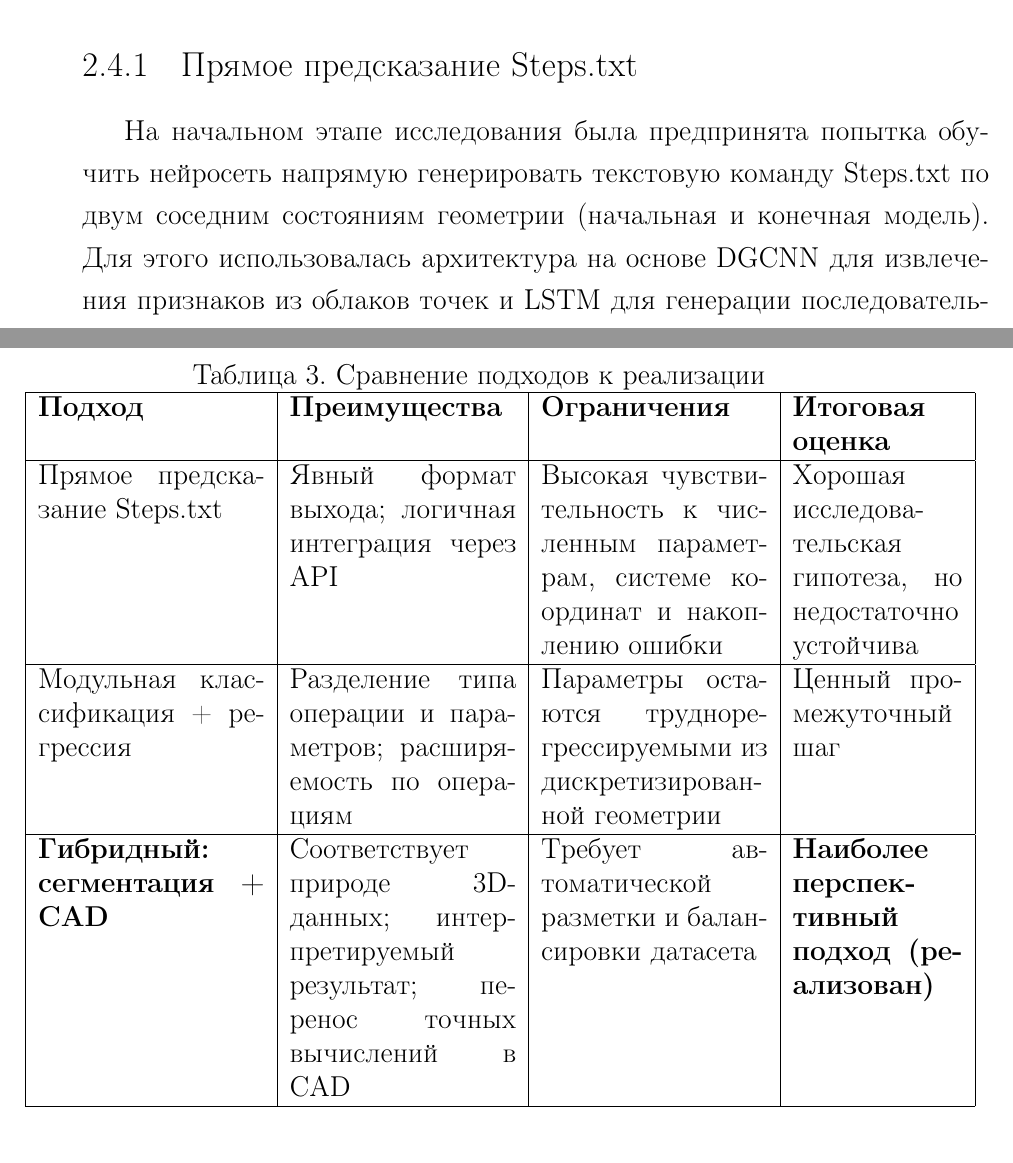
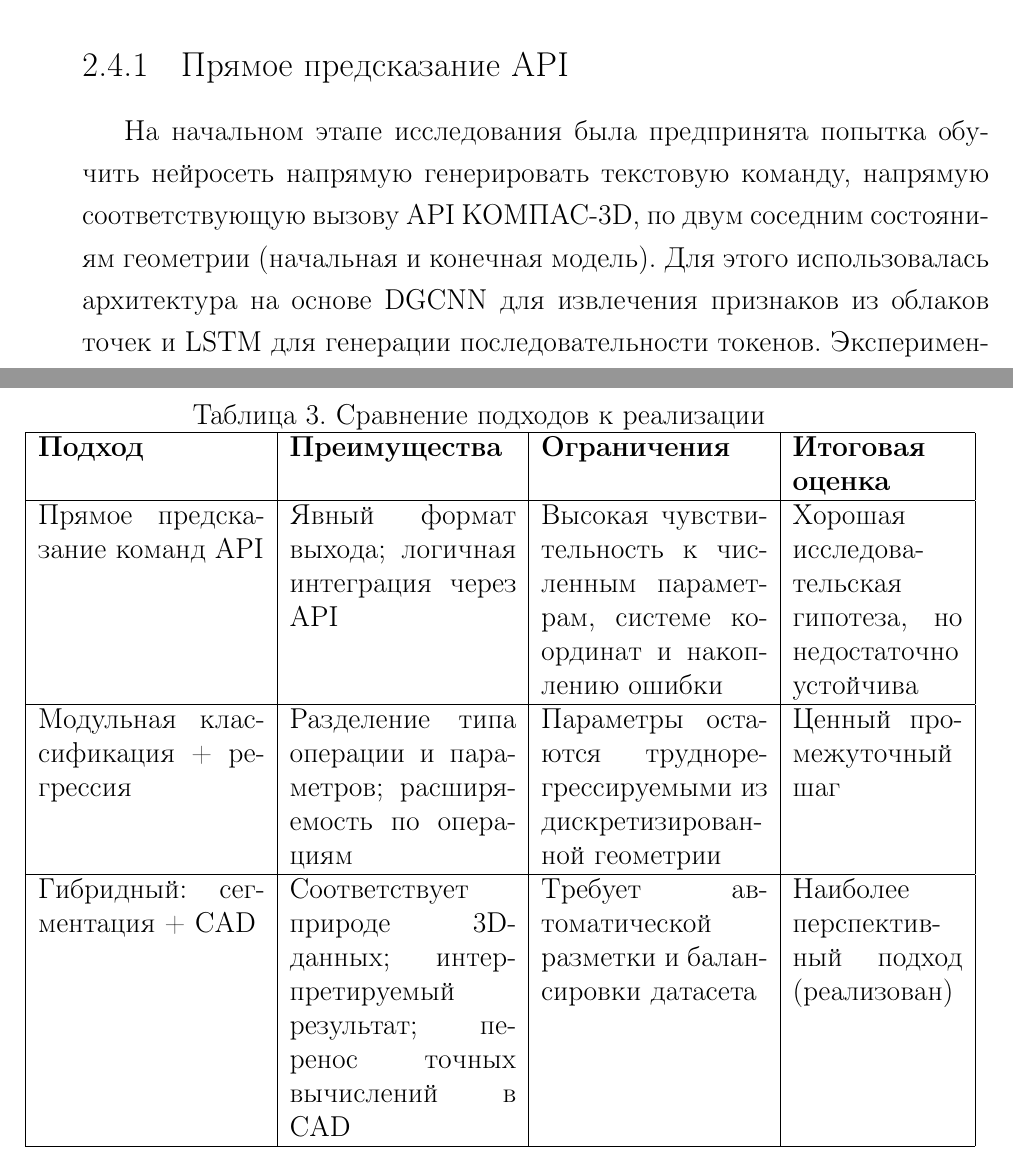
Before and after one commit to GIS-sys/DiplomaMaster, a LaTeX thesis (main.tex, which reads chapters/impl/architecture_evolution.tex): two parts of pages 43 and 44 of 70, joined at a grey line, cut so that both start at the same text. Compiled offline with pdfLaTeX.

Commit message:
remove steps.txt

```diff
--- a/chapters/impl/architecture_evolution.tex
+++ b/chapters/impl/architecture_evolution.tex
@@ -1,8 +1,8 @@
 \section{Эволюция архитектурного подхода}
 \label{sec:evolution}
 
-\subsection{Прямое предсказание Steps.txt}
-На начальном этапе исследования была предпринята попытка обучить нейросеть напрямую генерировать текстовую команду Steps.txt по двум соседним состояниям геометрии (начальная и конечная модель). Для этого использовалась архитектура на основе DGCNN для извлечения признаков из облаков точек и LSTM для генерации последовательности токенов. Эксперименты показали, что сеть успешно определяет \textbf{тип} операции (выдавливание, вырезание, скругление) в более чем 85\% случаев, однако точная регрессия параметров (глубина, радиус, координаты) оказывалась крайне нестабильной. Ошибка в 5–10\% от масштаба модели приводила к невалидной геометрии при попытке воспроизвести операцию в КОМПАС-3D.
+\subsection{Прямое предсказание API}
+На начальном этапе исследования была предпринята попытка обучить нейросеть напрямую генерировать текстовую команду, напрямую соответствующую вызову API КОМПАС-3D, по двум соседним состояниям геометрии (начальная и конечная модель). Для этого использовалась архитектура на основе DGCNN для извлечения признаков из облаков точек и LSTM для генерации последовательности токенов. Эксперименты показали, что сеть успешно определяет \textbf{тип} операции (выдавливание, вырезание, скругление) в более чем 85\% случаев, однако точная регрессия параметров (глубина, радиус, координаты) оказывалась крайне нестабильной. Ошибка в 5–10\% от масштаба модели приводила к невалидной геометрии при попытке воспроизвести операцию в КОМПАС-3D.
 
 \subsection{Модульная архитектура: классификация + регрессия}
 Для смягчения проблемы была предложена двухэтапная архитектура: сначала классификатор определял тип операции, затем специализированный регрессионный блок предсказывал параметры. Классификатор работал на основе сравнения двух облаков точек (конкатенация эмбеддингов), а регрессоры были реализованы как отдельные небольшие сети, принимающие на вход разность геометрических признаков. Качество классификации удалось повысить до 90\% для некоторых операций, но регрессия параметров по-прежнему оставалась узким местом. Причина — высокая чувствительность к системе координат и дискретизации.
@@ -27,11 +27,11 @@
 \hline
 \textbf{Подход} & \textbf{Преимущества} & \textbf{Ограничения} & \textbf{Итоговая оценка} \\
 \hline
-Прямое предсказание Steps.txt & Явный формат выхода; логичная интеграция через API & Высокая чувствительность к численным параметрам, системе координат и накоплению ошибки & Хорошая исследовательская гипотеза, но недостаточно устойчива \\
+Прямое предсказание команд API & Явный формат выхода; логичная интеграция через API & Высокая чувствительность к численным параметрам, системе координат и накоплению ошибки & Хорошая исследовательская гипотеза, но недостаточно устойчива \\
 \hline
 Модульная классификация + регрессия & Разделение типа операции и параметров; расширяемость по операциям & Параметры остаются труднорегрессируемыми из дискретизированной геометрии & Ценный промежуточный шаг \\
 \hline
-\textbf{Гибридный: сегментация + CAD} & Соответствует природе 3D-данных; интерпретируемый результат; перенос точных вычислений в CAD & Требует автоматической разметки и балансировки датасета & \textbf{Наиболее перспективный подход (реализован)} \\
+Гибридный: сегментация + CAD & Соответствует природе 3D-данных; интерпретируемый результат; перенос точных вычислений в CAD & Требует автоматической разметки и балансировки датасета & Наиболее перспективный подход (реализован) \\
 \hline
 \end{tabular}
 \end{table}
```
Also changed, not shown: README.md.
